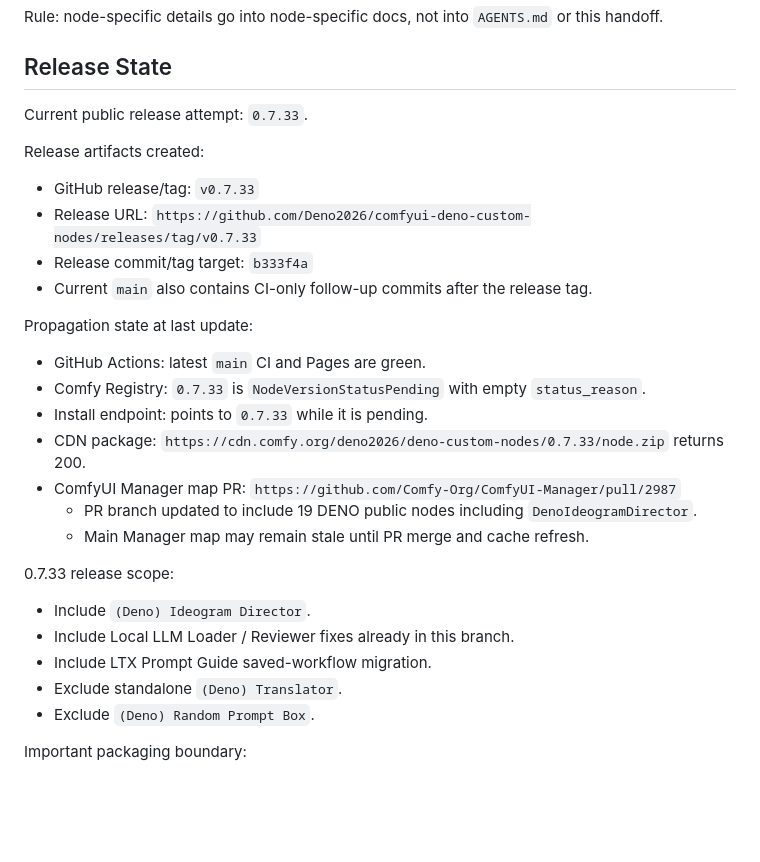
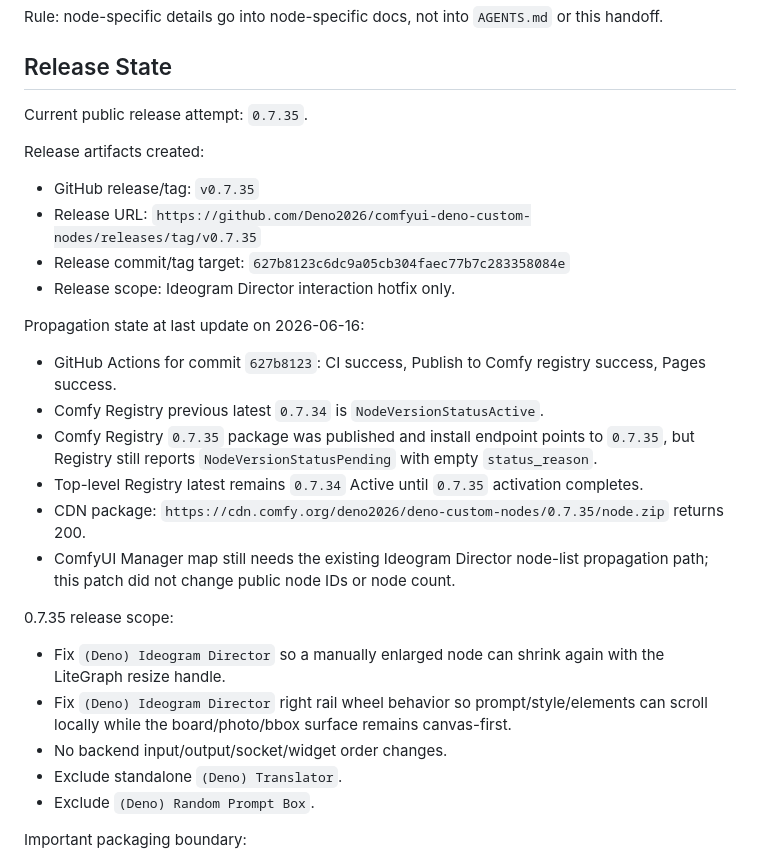
Before and after one commit to Deno2026/comfyui-deno-custom-nodes, a Markdown page: SESSION_HANDOFF.md, the part around one of its changes. GitHub-like rendering; blank space fills up the shorter version.

```diff
--- a/SESSION_HANDOFF.md
+++ b/SESSION_HANDOFF.md
@@ -40,30 +40,33 @@ Rule: node-specific details go into node-specific docs, not into `AGENTS.md` or
 
 ## Release State
 
-Current public release attempt: `0.7.33`.
+Current public release attempt: `0.7.35`.
 
 Release artifacts created:
 
-- GitHub release/tag: `v0.7.33`
-- Release URL: `https://github.com/Deno2026/comfyui-deno-custom-nodes/releases/tag/v0.7.33`
-- Release commit/tag target: `b333f4a`
-- Current `main` also contains CI-only follow-up commits after the release tag.
+- GitHub release/tag: `v0.7.35`
+- Release URL: `https://github.com/Deno2026/comfyui-deno-custom-nodes/releases/tag/v0.7.35`
+- Release commit/tag target: `627b8123c6dc9a05cb304faec77b7c283358084e`
+- Release scope: Ideogram Director interaction hotfix only.
 
-Propagation state at last update:
+Propagation state at last update on 2026-06-16:
 
-- GitHub Actions: latest `main` CI and Pages are green.
-- Comfy Registry: `0.7.33` is `NodeVersionStatusPending` with empty `status_reason`.
-- Install endpoint: points to `0.7.33` while it is pending.
-- CDN package: `https://cdn.comfy.org/deno2026/deno-custom-nodes/0.7.33/node.zip` returns 200.
-- ComfyUI Manager map PR: `https://github.com/Comfy-Org/ComfyUI-Manager/pull/2987`
-  - PR branch updated to include 19 DENO public nodes including `DenoIdeogramDirector`.
-  - Main Manager map may remain stale until PR merge and cache refresh.
+- GitHub Actions for commit `627b8123`: CI success, Publish to Comfy registry success, Pages success.
+- Comfy Registry previous latest `0.7.34` is `NodeVersionStatusActive`.
+- Comfy Registry `0.7.35` package was published and install endpoint points to `0.7.35`, but
+  Registry still reports `NodeVersionStatusPending` with empty `status_reason`.
+- Top-level Registry latest remains `0.7.34` Active until `0.7.35` activation completes.
+- CDN package: `https://cdn.comfy.org/deno2026/deno-custom-nodes/0.7.35/node.zip` returns 200.
+- ComfyUI Manager map still needs the existing Ideogram Director node-list propagation path; this
+  patch did not change public node IDs or node count.
 
-0.7.33 release scope:
+0.7.35 release scope:
 
-- Include `(Deno) Ideogram Director`.
-- Include Local LLM Loader / Reviewer fixes already in this branch.
-- Include LTX Prompt Guide saved-workflow migration.
+- Fix `(Deno) Ideogram Director` so a manually enlarged node can shrink again with the LiteGraph
+  resize handle.
+- Fix `(Deno) Ideogram Director` right rail wheel behavior so prompt/style/elements can scroll
+  locally while the board/photo/bbox surface remains canvas-first.
+- No backend input/output/socket/widget order changes.
 - Exclude standalone `(Deno) Translator`.
 - Exclude `(Deno) Random Prompt Box`.
 
```
Also changed, not shown: other parts of SESSION_HANDOFF.md (+25 -24 lines).
